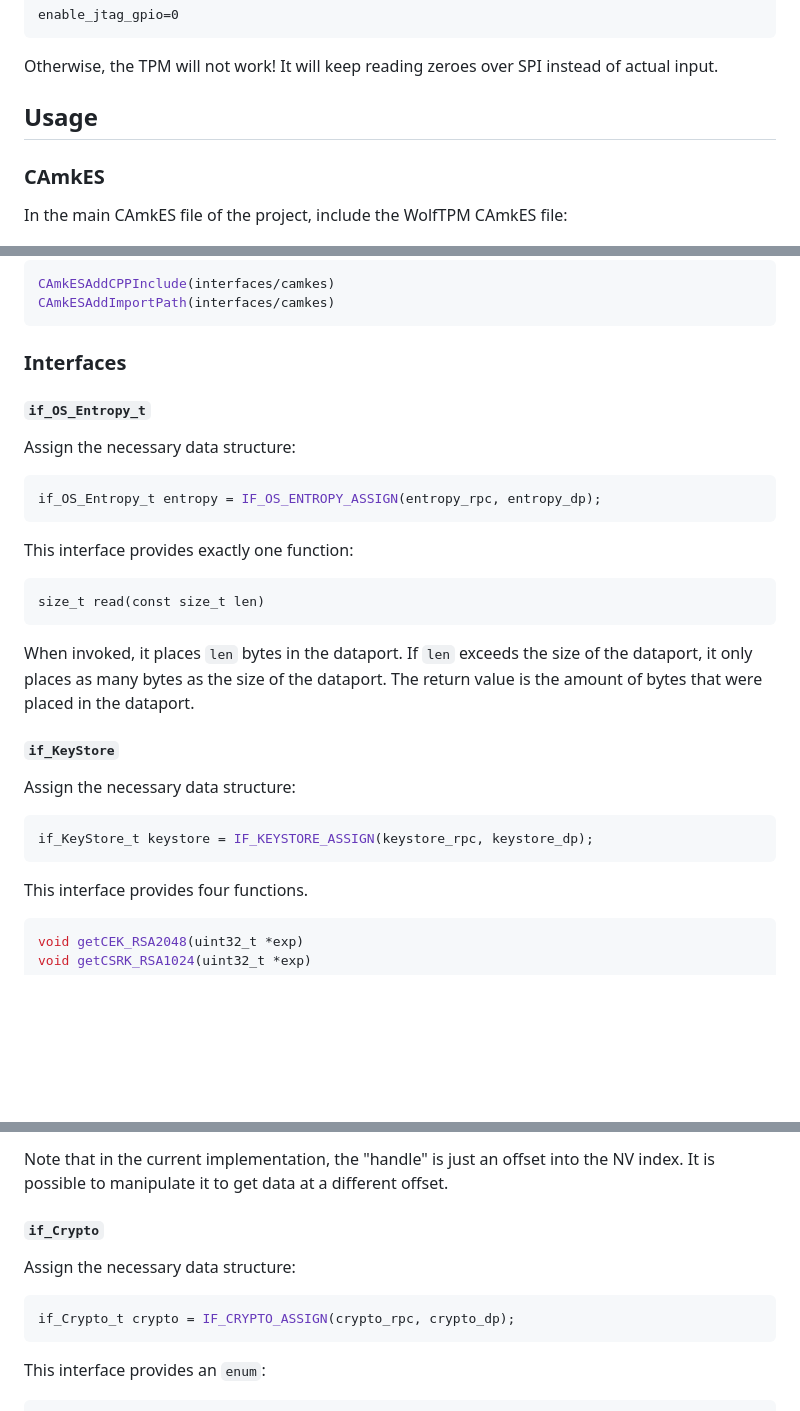
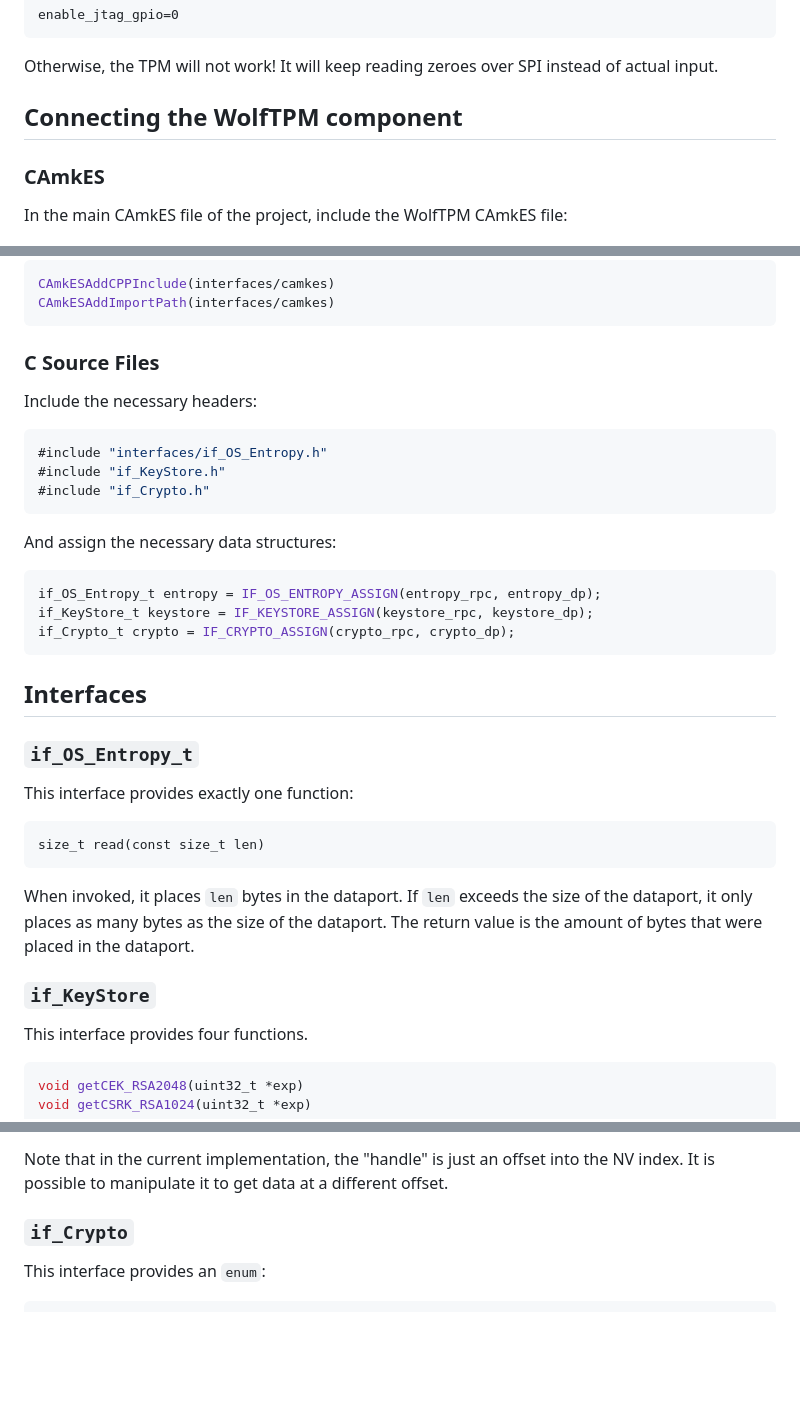
Before and after one commit to wardstoneX/Autonomous-Driving-Simulaton, a Markdown page: components/WolfTPM/README.md, 3 parts joined by grey strips. Rendered like a GitHub page; blank space fills up the shorter version.

Commit message:
Structure changes to README.md

````diff
--- a/components/WolfTPM/README.md
+++ b/components/WolfTPM/README.md
@@ -34,7 +34,7 @@ enable_jtag_gpio=0
 Otherwise, the TPM will not work! It will keep reading zeroes over SPI instead
 of actual input.
 
-## Usage
+## Connecting the WolfTPM component
 
 ### CAmkES
 
@@ -109,15 +109,27 @@ CAmkESAddCPPInclude(interfaces/camkes)
 CAmkESAddImportPath(interfaces/camkes)
 ```
 
-### Interfaces
+### C Source Files
 
-#### `if_OS_Entropy_t`
+Include the necessary headers:
 
-Assign the necessary data structure:
+```c
+#include "interfaces/if_OS_Entropy.h"
+#include "if_KeyStore.h"
+#include "if_Crypto.h"
+```
+
+And assign the necessary data structures:
 
 ```c
 if_OS_Entropy_t entropy = IF_OS_ENTROPY_ASSIGN(entropy_rpc, entropy_dp);
+if_KeyStore_t keystore = IF_KEYSTORE_ASSIGN(keystore_rpc, keystore_dp);
+if_Crypto_t crypto = IF_CRYPTO_ASSIGN(crypto_rpc, crypto_dp);
 ```
+
+## Interfaces
+
+### `if_OS_Entropy_t`
 
 This interface provides exactly one function:
 ```
@@ -128,13 +140,7 @@ When invoked, it places `len` bytes in the dataport. If `len` exceeds the size
 of the dataport, it only places as many bytes as the size of the dataport.
 The return value is the amount of bytes that were placed in the dataport.
 
-#### `if_KeyStore`
-
-Assign the necessary data structure:
-
-```c
-if_KeyStore_t keystore = IF_KEYSTORE_ASSIGN(keystore_rpc, keystore_dp);
-```
+### `if_KeyStore`
 
 This interface provides four functions.
 
@@ -170,13 +176,7 @@ Note that in the current implementation, the "handle" is just an offset into
 the NV index. It is possible to manipulate it to get data at a different
 offset.
 
-#### `if_Crypto`
-
-Assign the necessary data structure:
-
-```c
-if_Crypto_t crypto = IF_CRYPTO_ASSIGN(crypto_rpc, crypto_dp);
-```
+### `if_Crypto`
 
 This interface provides an `enum`:
 
````
Also changed, not shown: other parts of components/WolfTPM/README.md (+1 -1 lines).
